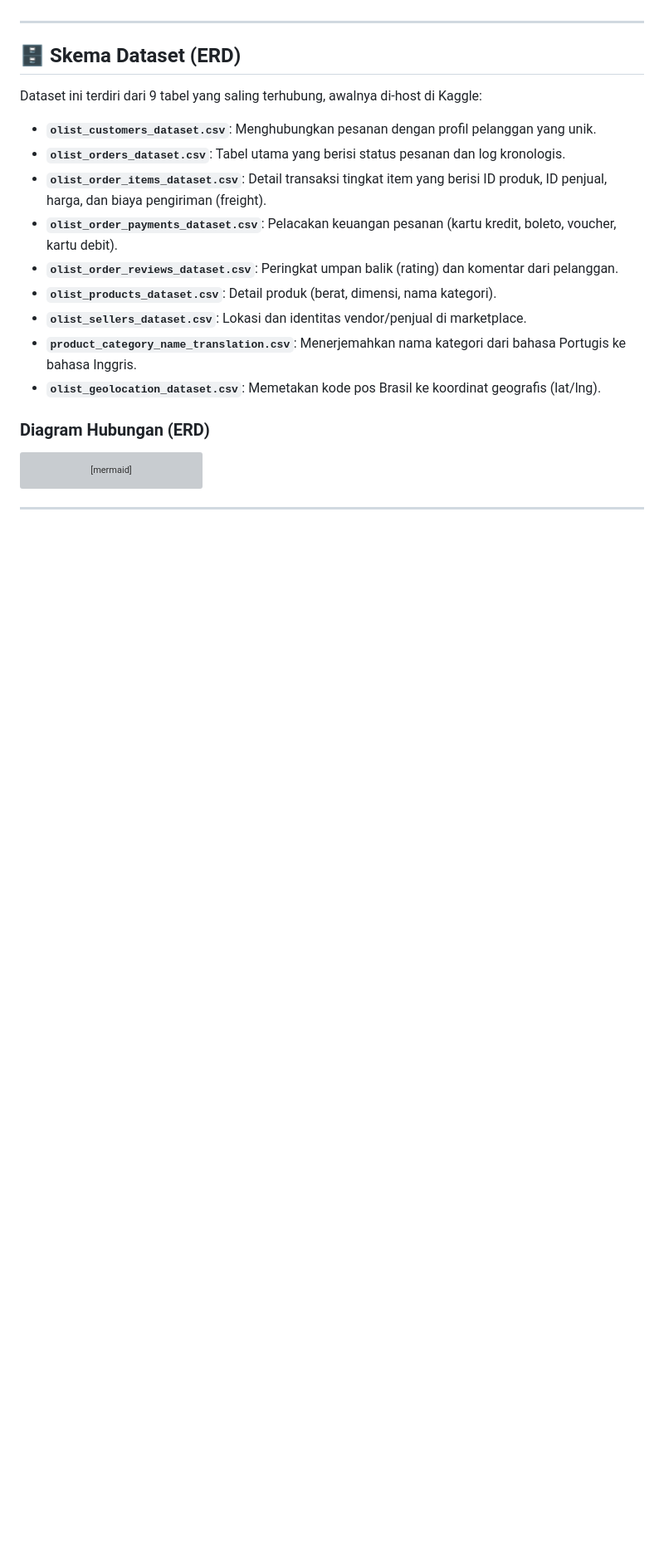
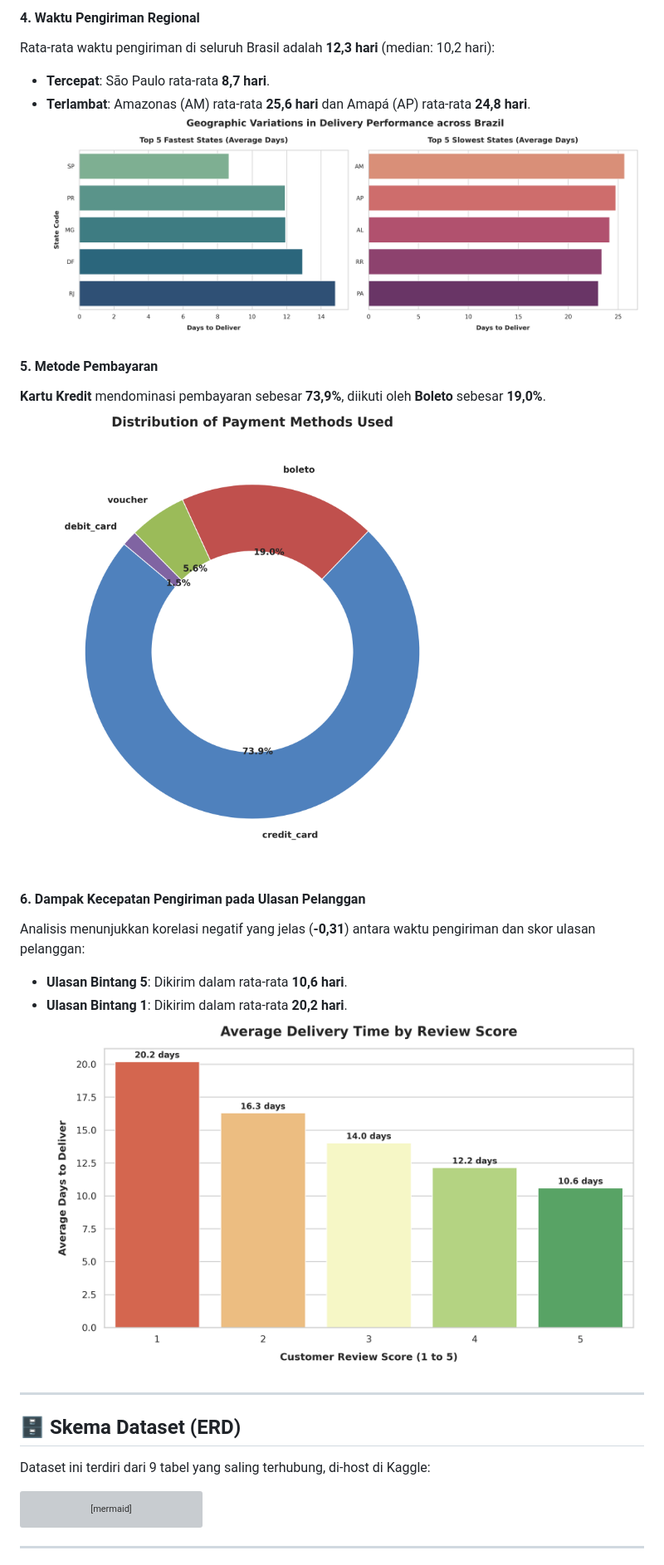
Before and after one commit to izamrosiawan/olist-brazilian-ecommerce-analytics, a Markdown page: README.md, the part around one of its changes. Shown at 83% size. GitHub-like rendering; blank space fills up the shorter version; grey boxes are pictures that could not be loaded.

````diff
--- a/README.md
+++ b/README.md
@@ -15,19 +89,23 @@ Proyek ini berfungsi sebagai laporan diagnostik komprehensif yang menganalisis c
+#### 4. Waktu Pengiriman Regional
+Rata-rata waktu pengiriman di seluruh Brasil adalah **12,3 hari** (median: 10,2 hari):
+* **Tercepat**: São Paulo rata-rata **8,7 hari**.
+* **Terlambat**: Amazonas (AM) rata-rata **25,6 hari** dan Amapá (AP) rata-rata **24,8 hari**.
+![Delivery Days by State](images/delivery_time_by_state.png)
+
+#### 5. Metode Pembayaran
+**Kartu Kredit** mendominasi pembayaran sebesar **73,9%**, diikuti oleh **Boleto** sebesar **19,0%**.
+![Payment Methods Distribution](images/payment_methods_distribution.png)
+
+#### 6. Dampak Kecepatan Pengiriman pada Ulasan Pelanggan
+Analisis menunjukkan korelasi negatif yang jelas (**-0,31**) antara waktu pengiriman dan skor ulasan pelanggan:
+* **Ulasan Bintang 5**: Dikirim dalam rata-rata **10,6 hari**.
+* **Ulasan Bintang 1**: Dikirim dalam rata-rata **20,2 hari**.
+![Delivery Time vs Review Score](images/review_score_vs_delivery_time.png)
 
 ---
 
 ## 🗄️ Skema Dataset (ERD)
-Dataset ini terdiri dari 9 tabel yang saling terhubung, awalnya di-host di Kaggle:
-* **`olist_customers_dataset.csv`**: Menghubungkan pesanan dengan profil pelanggan yang unik.
-* **`olist_orders_dataset.csv`**: Tabel utama yang berisi status pesanan dan log kronologis.
-* **`olist_order_items_dataset.csv`**: Detail transaksi tingkat item yang berisi ID produk, ID penjual, harga, dan biaya pengiriman (freight).
-* **`olist_order_payments_dataset.csv`**: Pelacakan keuangan pesanan (kartu kredit, boleto, voucher, kartu debit).
-* **`olist_order_reviews_dataset.csv`**: Peringkat umpan balik (rating) dan komentar dari pelanggan.
-* **`olist_products_dataset.csv`**: Detail produk (berat, dimensi, nama kategori).
-* **`olist_sellers_dataset.csv`**: Lokasi dan identitas vendor/penjual di marketplace.
-* **`product_category_name_translation.csv`**: Menerjemahkan nama kategori dari bahasa Portugis ke bahasa Inggris.
-* **`olist_geolocation_dataset.csv`**: Memetakan kode pos Brasil ke koordinat geografis (lat/lng).
-
-### **Diagram Hubungan (ERD)**
+Dataset ini terdiri dari 9 tabel yang saling terhubung, di-host di Kaggle:
 
 ```mermaid
 erDiagram
````
Also changed, not shown: other parts of README.md (+116 -96 lines).
